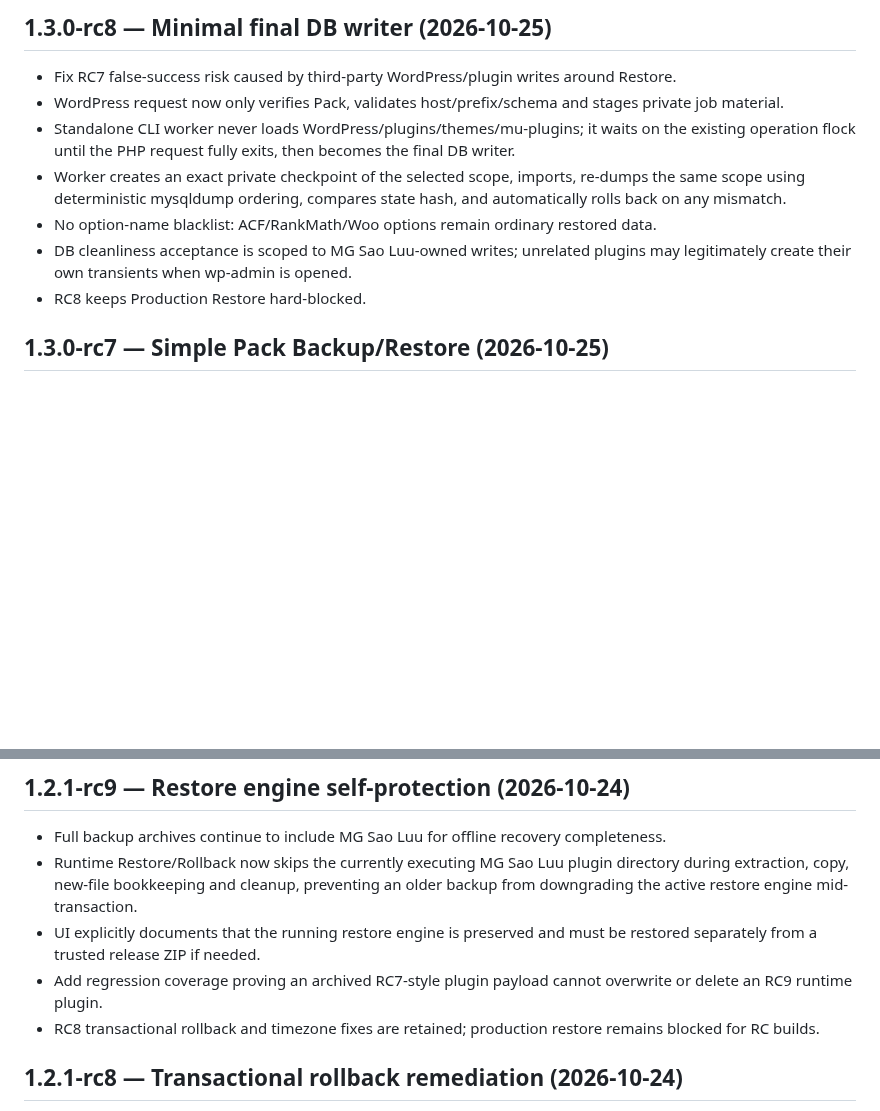
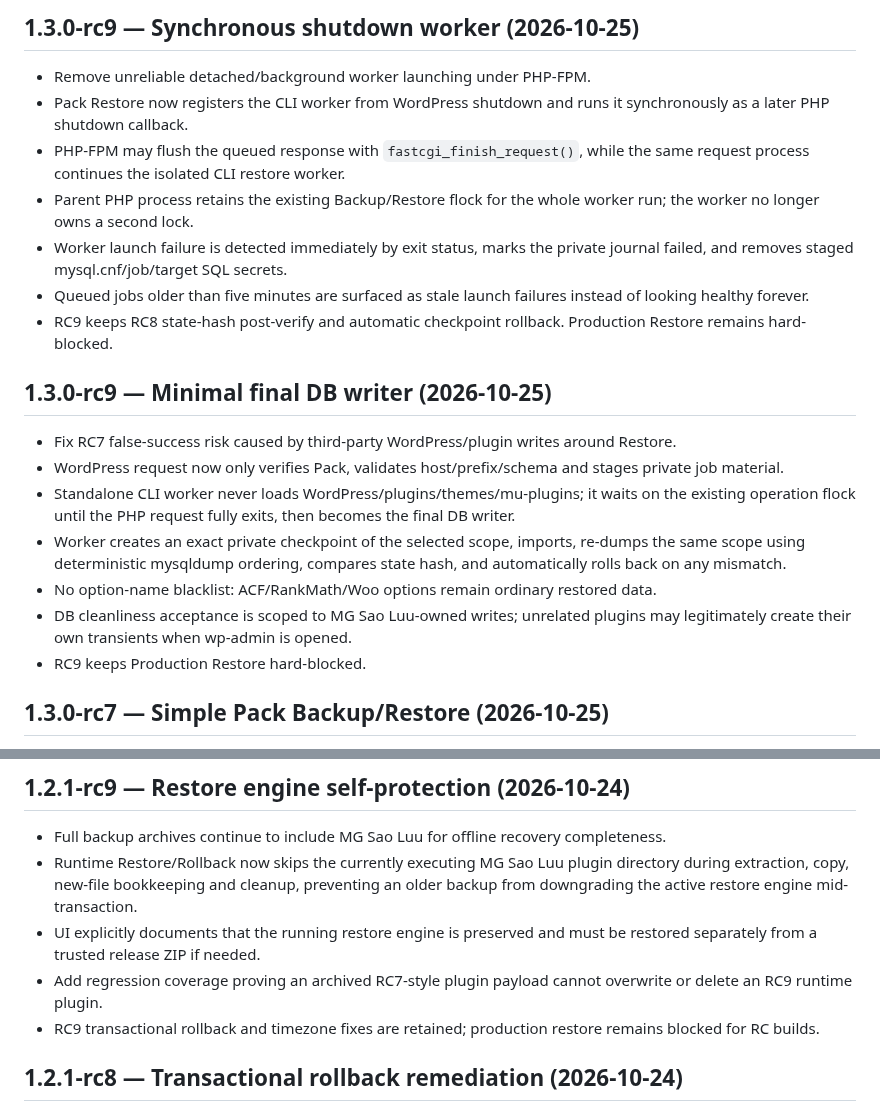
Before and after one commit to thiendzung/mg-saoluu, a Markdown page: CHANGELOG.md, 2 parts joined by grey strips. Rendered like a GitHub page; blank space fills up the shorter version.

Commit message:
docs(changelog): record rc9 synchronous worker

```diff
--- a/CHANGELOG.md
+++ b/CHANGELOG.md
@@ -1,4 +1,14 @@
-## 1.3.0-rc8 — Minimal final DB writer (2026-10-25)
+## 1.3.0-rc9 — Synchronous shutdown worker (2026-10-25)
+
+- Remove unreliable detached/background worker launching under PHP-FPM.
+- Pack Restore now registers the CLI worker from WordPress shutdown and runs it synchronously as a later PHP shutdown callback.
+- PHP-FPM may flush the queued response with `fastcgi_finish_request()`, while the same request process continues the isolated CLI restore worker.
+- Parent PHP process retains the existing Backup/Restore flock for the whole worker run; the worker no longer owns a second lock.
+- Worker launch failure is detected immediately by exit status, marks the private journal failed, and removes staged mysql.cnf/job/target SQL secrets.
+- Queued jobs older than five minutes are surfaced as stale launch failures instead of looking healthy forever.
+- RC9 keeps RC8 state-hash post-verify and automatic checkpoint rollback. Production Restore remains hard-blocked.
+
+## 1.3.0-rc9 — Minimal final DB writer (2026-10-25)
 
 - Fix RC7 false-success risk caused by third-party WordPress/plugin writes around Restore.
 - WordPress request now only verifies Pack, validates host/prefix/schema and stages private job material.
@@ -6,7 +16,7 @@
 - Worker creates an exact private checkpoint of the selected scope, imports, re-dumps the same scope using deterministic mysqldump ordering, compares state hash, and automatically rolls back on any mismatch.
 - No option-name blacklist: ACF/RankMath/Woo options remain ordinary restored data.
 - DB cleanliness acceptance is scoped to MG Sao Luu-owned writes; unrelated plugins may legitimately create their own transients when wp-admin is opened.
-- RC8 keeps Production Restore hard-blocked.
+- RC9 keeps Production Restore hard-blocked.
 
 ## 1.3.0-rc7 — Simple Pack Backup/Restore (2026-10-25)
 
@@ -33,7 +43,7 @@
 - Runtime Restore/Rollback now skips the currently executing MG Sao Luu plugin directory during extraction, copy, new-file bookkeeping and cleanup, preventing an older backup from downgrading the active restore engine mid-transaction.
 - UI explicitly documents that the running restore engine is preserved and must be restored separately from a trusted release ZIP if needed.
 - Add regression coverage proving an archived RC7-style plugin payload cannot overwrite or delete an RC9 runtime plugin.
-- RC8 transactional rollback and timezone fixes are retained; production restore remains blocked for RC builds.
+- RC9 transactional rollback and timezone fixes are retained; production restore remains blocked for RC builds.
 
 ## 1.2.1-rc8 — Transactional rollback remediation (2026-10-24)
 
```
